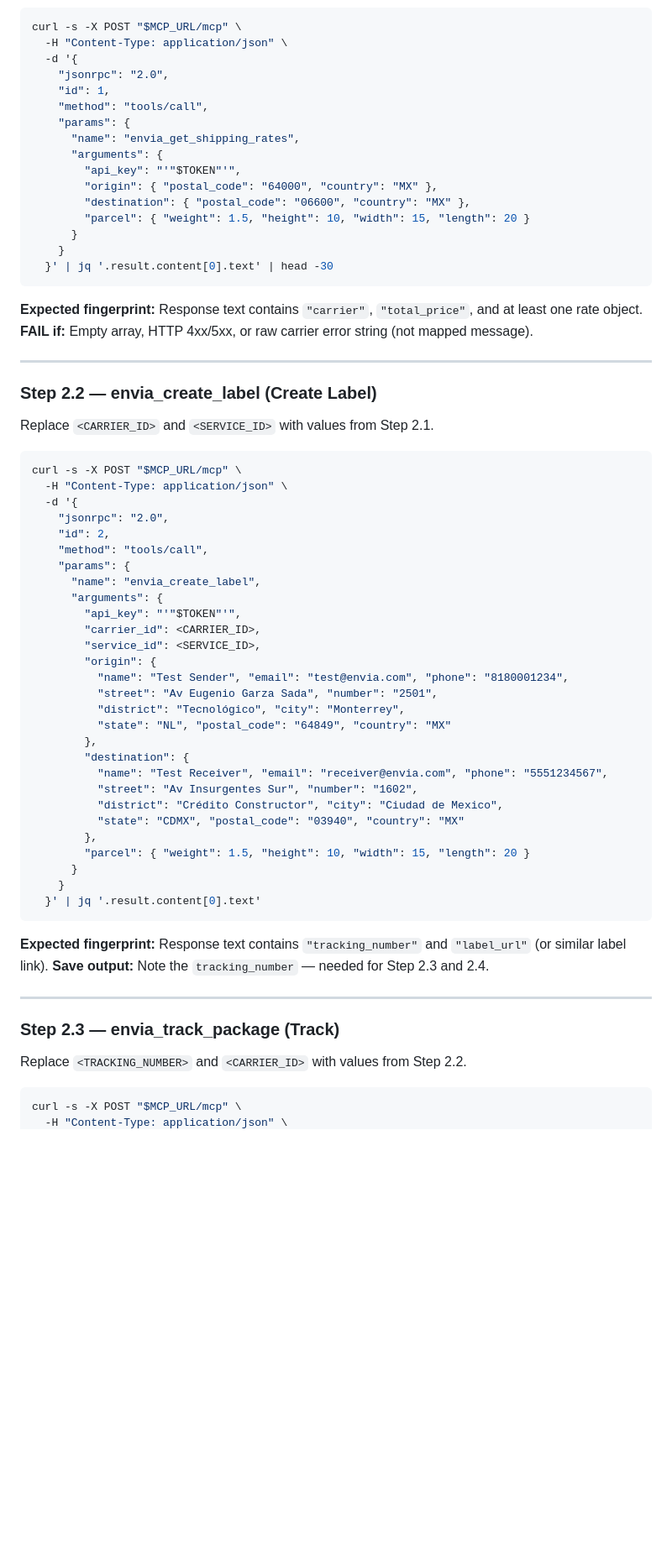
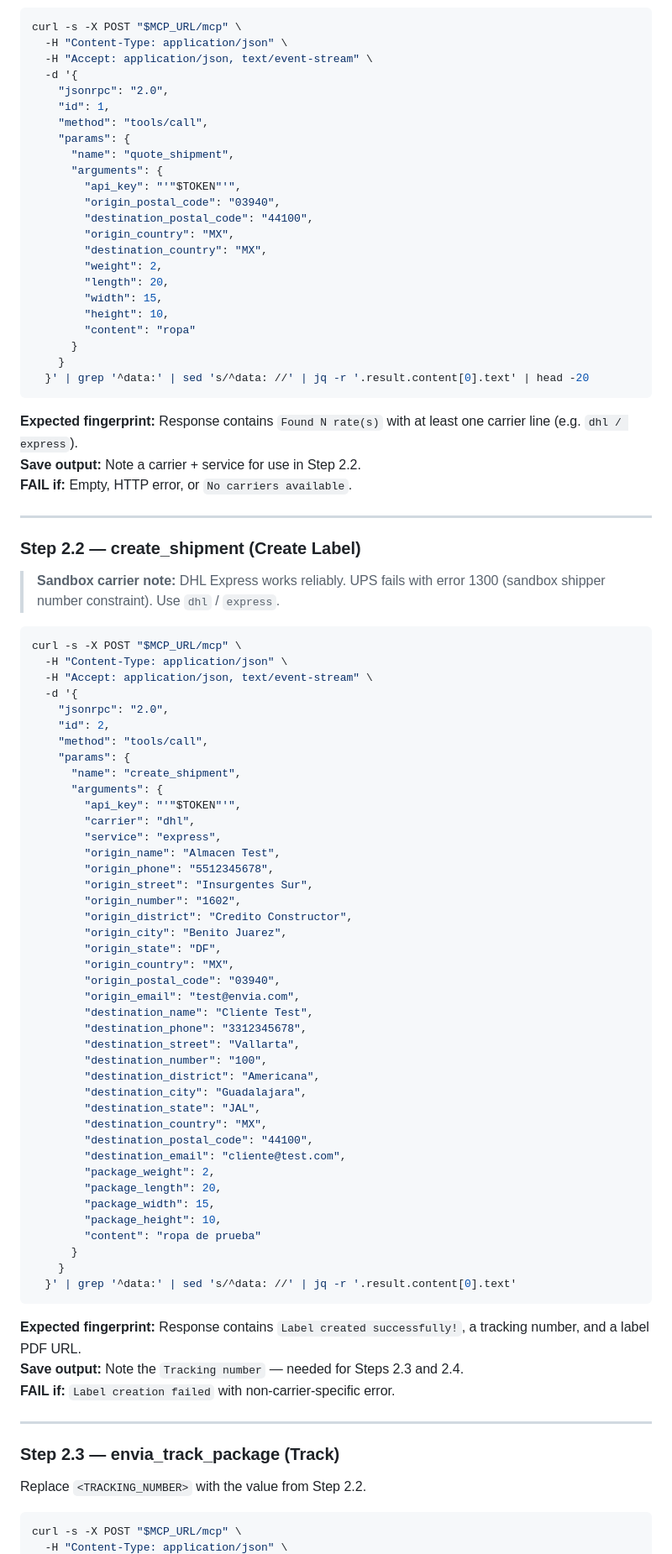
Before and after one commit to envia-ep/envia-mcp-server, a Markdown page: _docs/SMOKE_TEST_PLAYBOOK.md, the part around one of its changes. Shown at 84% size. Drawn GitHub-style; blank space fills up the shorter version.

````diff
--- a/_docs/SMOKE_TEST_PLAYBOOK.md
+++ b/_docs/SMOKE_TEST_PLAYBOOK.md
@@ -65,70 +91,92 @@ export TOKEN="ea7aa2285b00f166846a0924260ccf2395cf68f2582183b8e204d71e75a665f3"
 ```bash
 curl -s -X POST "$MCP_URL/mcp" \
   -H "Content-Type: application/json" \
+  -H "Accept: application/json, text/event-stream" \
   -d '{
     "jsonrpc": "2.0",
     "id": 1,
     "method": "tools/call",
     "params": {
-      "name": "envia_get_shipping_rates",
+      "name": "quote_shipment",
       "arguments": {
         "api_key": "'"$TOKEN"'",
-        "origin": { "postal_code": "64000", "country": "MX" },
-        "destination": { "postal_code": "06600", "country": "MX" },
-        "parcel": { "weight": 1.5, "height": 10, "width": 15, "length": 20 }
+        "origin_postal_code": "03940",
+        "destination_postal_code": "44100",
+        "origin_country": "MX",
+        "destination_country": "MX",
+        "weight": 2,
+        "length": 20,
+        "width": 15,
+        "height": 10,
+        "content": "ropa"
       }
     }
-  }' | jq '.result.content[0].text' | head -30
+  }' | grep '^data:' | sed 's/^data: //' | jq -r '.result.content[0].text' | head -20
 ```
 
-**Expected fingerprint:** Response text contains `"carrier"`, `"total_price"`, and at least one rate object.
-**FAIL if:** Empty array, HTTP 4xx/5xx, or raw carrier error string (not mapped message).
+**Expected fingerprint:** Response contains `Found N rate(s)` with at least one carrier line (e.g. `dhl / express`).
+**Save output:** Note a carrier + service for use in Step 2.2.
+**FAIL if:** Empty, HTTP error, or `No carriers available`.
 
 ---
 
-### Step 2.2 — envia_create_label (Create Label)
+### Step 2.2 — create_shipment (Create Label)
 
-Replace `<CARRIER_ID>` and `<SERVICE_ID>` with values from Step 2.1.
+> **Sandbox carrier note:** DHL Express works reliably. UPS fails with error 1300 (sandbox shipper number constraint). Use `dhl` / `express`.
 
 ```bash
 curl -s -X POST "$MCP_URL/mcp" \
   -H "Content-Type: application/json" \
+  -H "Accept: application/json, text/event-stream" \
   -d '{
     "jsonrpc": "2.0",
     "id": 2,
     "method": "tools/call",
     "params": {
-      "name": "envia_create_label",
+      "name": "create_shipment",
       "arguments": {
         "api_key": "'"$TOKEN"'",
-        "carrier_id": <CARRIER_ID>,
-        "service_id": <SERVICE_ID>,
-        "origin": {
-          "name": "Test Sender", "email": "test@envia.com", "phone": "8180001234",
-          "street": "Av Eugenio Garza Sada", "number": "2501",
-          "district": "Tecnológico", "city": "Monterrey",
-          "state": "NL", "postal_code": "64849", "country": "MX"
-        },
-        "destination": {
-          "name": "Test Receiver", "email": "receiver@envia.com", "phone": "5551234567",
-          "street": "Av Insurgentes Sur", "number": "1602",
-          "district": "Crédito Constructor", "city": "Ciudad de Mexico",
-          "state": "CDMX", "postal_code": "03940", "country": "MX"
-        },
-        "parcel": { "weight": 1.5, "height": 10, "width": 15, "length": 20 }
+        "carrier": "dhl",
+        "service": "express",
+        "origin_name": "Almacen Test",
+        "origin_phone": "5512345678",
+        "origin_street": "Insurgentes Sur",
+        "origin_number": "1602",
+        "origin_district": "Credito Constructor",
+        "origin_city": "Benito Juarez",
+        "origin_state": "DF",
+        "origin_country": "MX",
+        "origin_postal_code": "03940",
+        "origin_email": "test@envia.com",
+        "destination_name": "Cliente Test",
+        "destination_phone": "3312345678",
+        "destination_street": "Vallarta",
+        "destination_number": "100",
+        "destination_district": "Americana",
+        "destination_city": "Guadalajara",
+        "destination_state": "JAL",
+        "destination_country": "MX",
+        "destination_postal_code": "44100",
+        "destination_email": "cliente@test.com",
+        "package_weight": 2,
+        "package_length": 20,
+        "package_width": 15,
+        "package_height": 10,
+        "content": "ropa de prueba"
       }
     }
-  }' | jq '.result.content[0].text'
+  }' | grep '^data:' | sed 's/^data: //' | jq -r '.result.content[0].text'
 ```
 
-**Expected fingerprint:** Response text contains `"tracking_number"` and `"label_url"` (or similar label link).
-**Save output:** Note the `tracking_number` — needed for Step 2.3 and 2.4.
+**Expected fingerprint:** Response contains `Label created successfully!`, a tracking number, and a label PDF URL.
+**Save output:** Note the `Tracking number` — needed for Steps 2.3 and 2.4.
+**FAIL if:** `Label creation failed` with non-carrier-specific error.
 
 ---
 
 ### Step 2.3 — envia_track_package (Track)
 
-Replace `<TRACKING_NUMBER>` and `<CARRIER_ID>` with values from Step 2.2.
+Replace `<TRACKING_NUMBER>` with the value from Step 2.2.
 
 ```bash
 curl -s -X POST "$MCP_URL/mcp" \
````
Also changed, not shown: other parts of _docs/SMOKE_TEST_PLAYBOOK.md (+93 -39 lines), _docs/DEPLOY_LOG_2026_04_17.md (added, +134 -0 lines).
